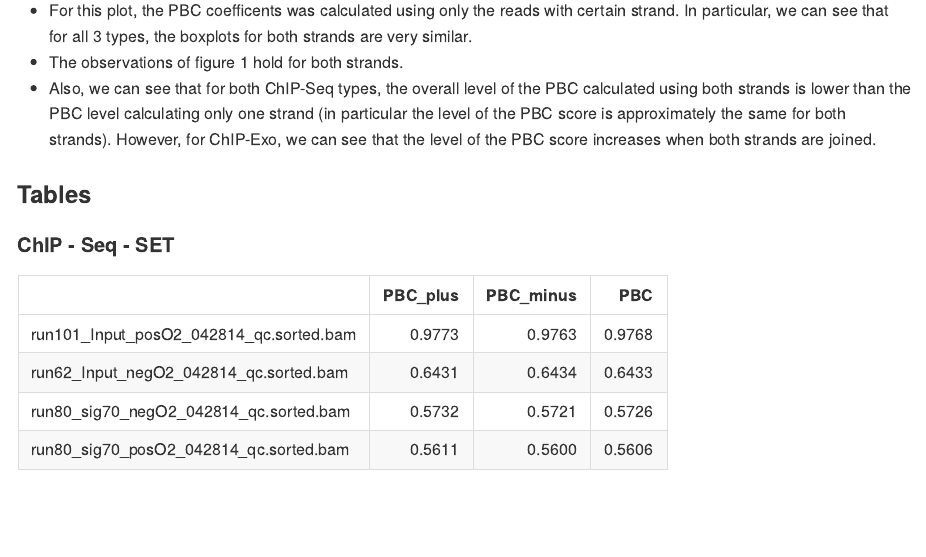
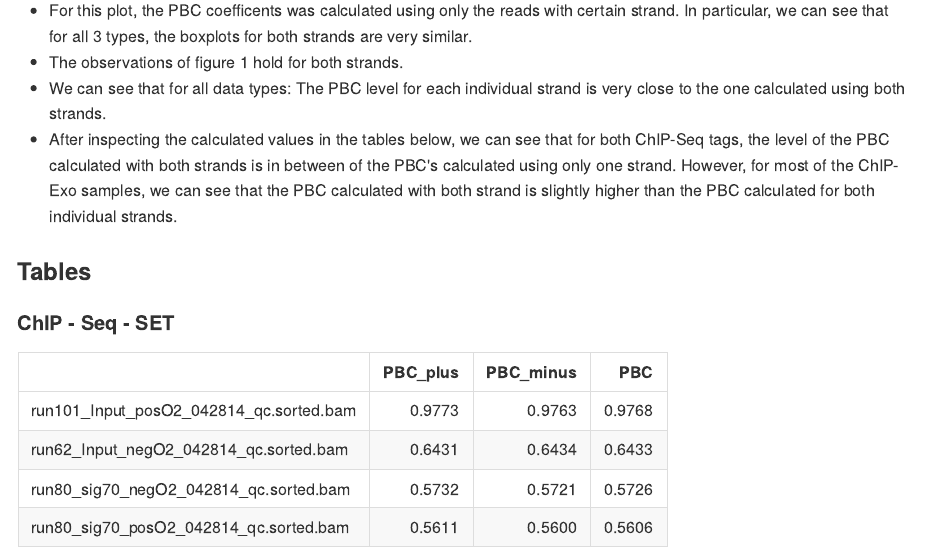
Before and after one commit to welch16/ChIPexo, an R Markdown document (Quality_Reports/PCR_bottleneck.Rmd): the page in a window 1100 px wide, from 2140 px down. The pictures show the output file Quality_Reports/PCR_bottleneck.md that the author committed with the source, drawn offline in the style of GitHub.

Commit message:
Changed final observation in figure 2

```diff
--- a/Quality_Reports/PCR_bottleneck.Rmd
+++ b/Quality_Reports/PCR_bottleneck.Rmd
@@ -108,8 +108,8 @@ print(p1)
 
 - For this plot, the PBC coefficents was calculated using only the reads with certain strand. In particular, we can see that for all 3 types, the boxplots for both strands are very similar.
 - The observations of figure 1 hold for both strands.
-- Also, we can see that for both ChIP-Seq types, the overall level of the PBC calculated using both strands is lower than the PBC level calculating only one strand (in particular the level of the PBC score is approximately the same for both strands). However, for ChIP-Exo, we can see that the level of the PBC score increases when both strands are joined.
-
+- We can see that for all data types: The PBC level for each individual strand is very close to the one calculated using both strands.
+- After inspecting the calculated values in the tables below, we can see that for both ChIP-Seq tags, the level of the PBC calculated with both strands is in between of the PBC's calculated using only one strand. However, for most of the ChIP-Exo samples, we can see that the PBC calculated with both strand is slightly higher than the PBC calculated for both individual strands.
 
 ### Tables
 
```
Also changed, not shown: Quality_Reports/PCR_bottleneck.md.
